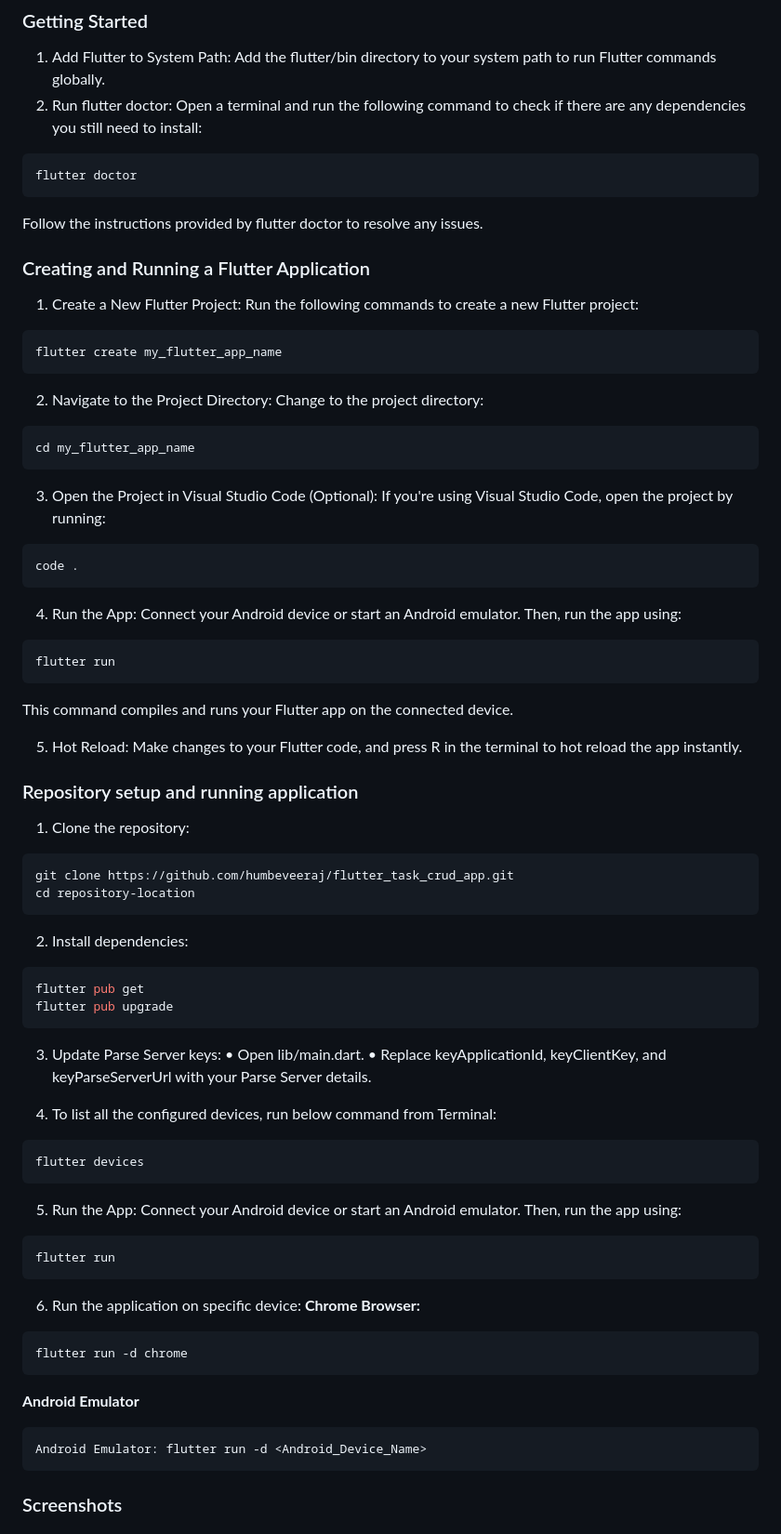
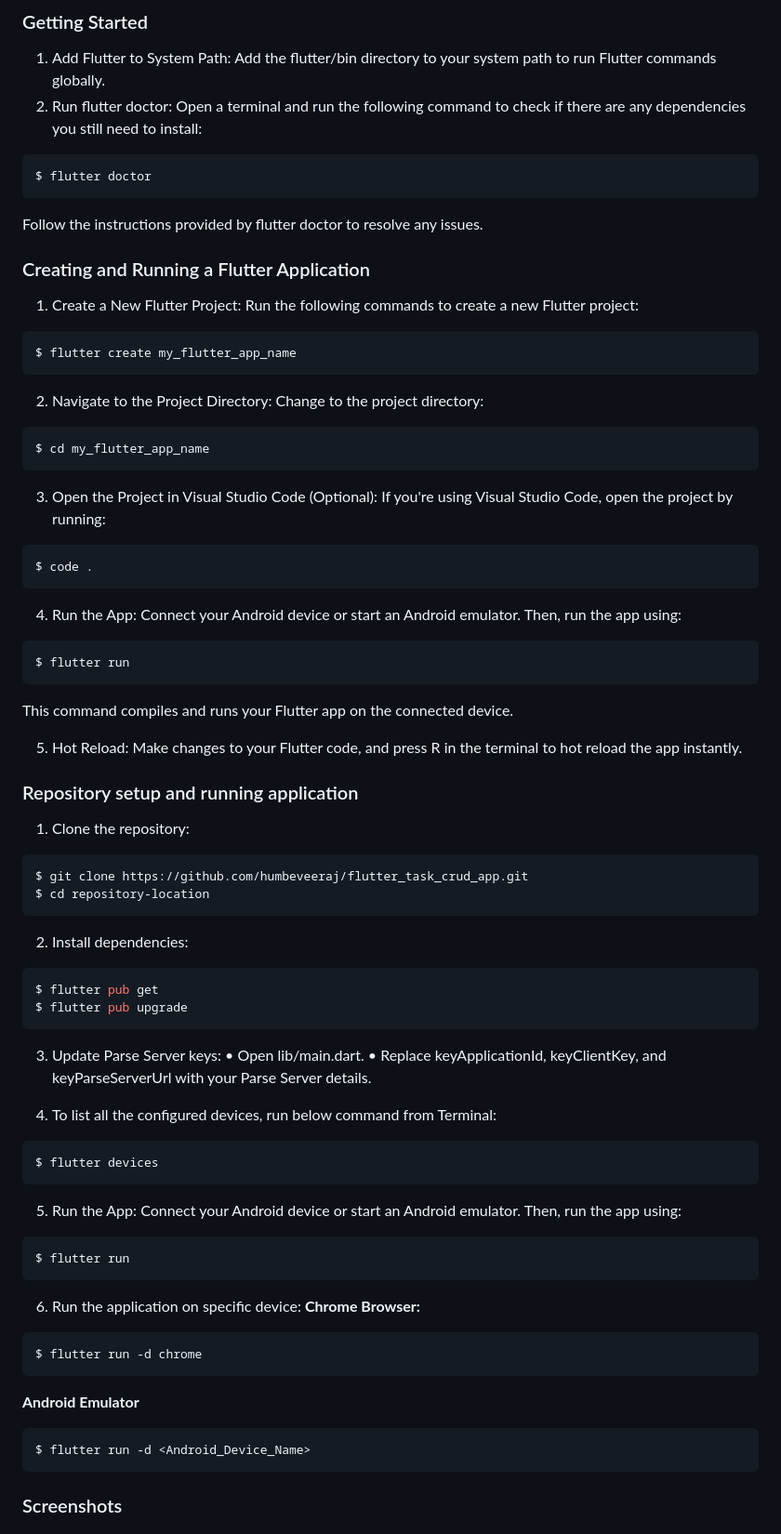
Before and after one commit to humbeveeraj/flutter_task_crud_app, a Markdown page: README.md, the part around one of its changes. Shown at 93% size. Drawn GitHub-style.

````diff
--- a/README.md
+++ b/README.md
@@ -47,7 +47,7 @@ https://docs.flutter.dev/get-started/install/windows#get-the-flutter-sdk
 1.	Add Flutter to System Path: Add the flutter/bin directory to your system path to run Flutter commands globally.
 2.	Run flutter doctor: Open a terminal and run the following command to check if there are any dependencies you still need to install:
 ```bash
-flutter doctor
+$ flutter doctor
 ```
 Follow the instructions provided by flutter doctor to resolve any issues.
 
@@ -57,25 +57,25 @@ Follow the instructions provided by flutter doctor to resolve any issues.
 1.	Create a New Flutter Project:
 Run the following commands to create a new Flutter project:
 ```bash
-flutter create my_flutter_app_name
+$ flutter create my_flutter_app_name
 ```
 
 2.	Navigate to the Project Directory:
 Change to the project directory:
 ```bash
-cd my_flutter_app_name
+$ cd my_flutter_app_name
 ```
 
 3.	Open the Project in Visual Studio Code (Optional):
 If you're using Visual Studio Code, open the project by running:
 ```bash
-code .
+$ code .
 ```
 
 4.	Run the App:
 Connect your Android device or start an Android emulator. Then, run the app using:
 ```bash
-flutter run
+$ flutter run
 ```
 This command compiles and runs your Flutter app on the connected device.
 
@@ -87,14 +87,14 @@ Make changes to your Flutter code, and press R in the terminal to hot reload the
 ### Repository setup and running application
 1.	Clone the repository:
 ```bash
-git clone https://github.com/humbeveeraj/flutter_task_crud_app.git
-cd repository-location
+$ git clone https://github.com/humbeveeraj/flutter_task_crud_app.git
+$ cd repository-location
 ```
 
 2.	Install dependencies:
 ```bash
-flutter pub get
-flutter pub upgrade
+$ flutter pub get
+$ flutter pub upgrade
 ```
 
 3.	Update Parse Server keys:
@@ -103,23 +103,23 @@ flutter pub upgrade
 
 4. To list all the configured devices, run below command from Terminal:
 ```bash
-flutter devices
+$ flutter devices
 ```
 
 5.	Run the App:
 Connect your Android device or start an Android emulator. Then, run the app using:
 ```bash
-flutter run
+$ flutter run
 ```
 
 6. Run the application on specific device:
 **Chrome Browser:**
 ```bash
-flutter run -d chrome
+$ flutter run -d chrome
 ```
 **Android Emulator**
 ```bash
-Android Emulator: flutter run -d <Android_Device_Name>
+$ flutter run -d <Android_Device_Name>
 ```
 
 
````
Also changed, not shown: other parts of README.md (+4 -4 lines).
